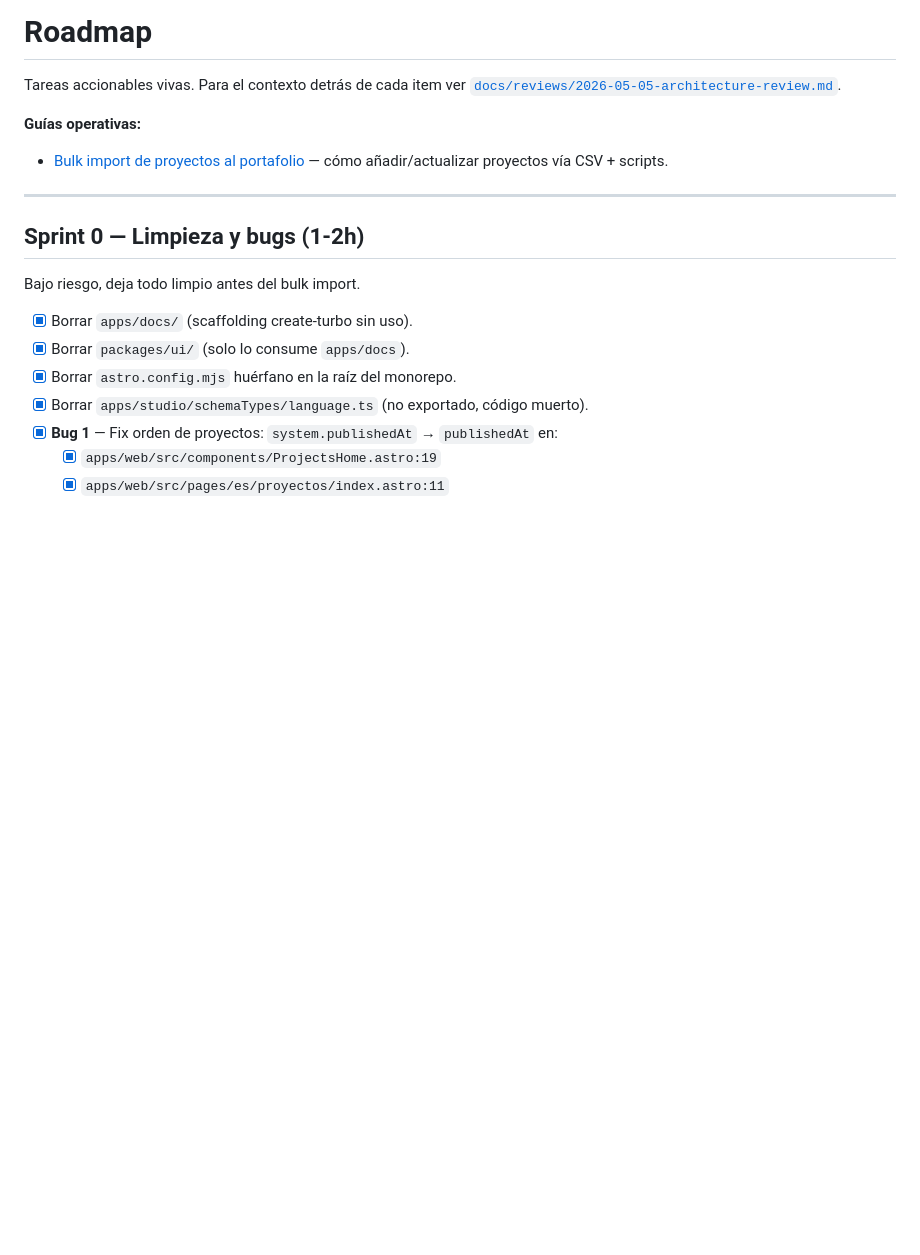
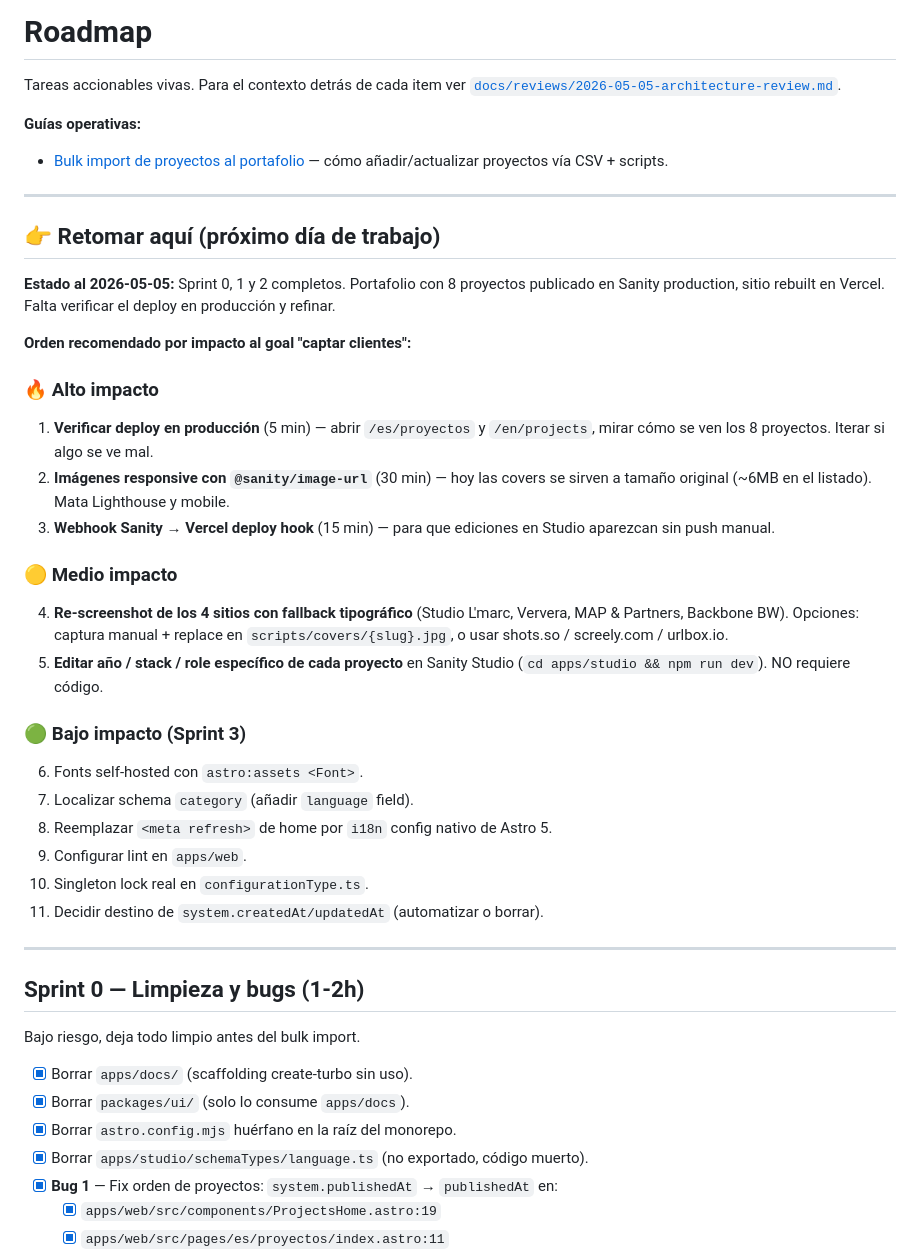
Before and after one commit to tavo379/caa-2.0, a Markdown page: ROADMAP.md, the part around the change. GitHub-like rendering; blank space fills up the shorter version.

Commit message:
docs: surface next-day pickup section at top of ROADMAP
So when picking up next session, the next steps are immediately visible
instead of buried inside Sprint 2's "pending" subsection.

Co-Authored-By: Claude Opus 4.7 (1M context) <noreply@anthropic.com>

```diff
--- a/ROADMAP.md
+++ b/ROADMAP.md
@@ -4,6 +4,31 @@ Tareas accionables vivas. Para el contexto detrás de cada item ver [`docs/revie
 
 **Guías operativas:**
 - [Bulk import de proyectos al portafolio](docs/guides/bulk-import-projects.md) — cómo añadir/actualizar proyectos vía CSV + scripts.
+
+---
+
+## 👉 Retomar aquí (próximo día de trabajo)
+
+**Estado al 2026-05-05:** Sprint 0, 1 y 2 completos. Portafolio con 8 proyectos publicado en Sanity production, sitio rebuilt en Vercel. Falta verificar el deploy en producción y refinar.
+
+**Orden recomendado por impacto al goal "captar clientes":**
+
+### 🔥 Alto impacto
+1. **Verificar deploy en producción** (5 min) — abrir `/es/proyectos` y `/en/projects`, mirar cómo se ven los 8 proyectos. Iterar si algo se ve mal.
+2. **Imágenes responsive con `@sanity/image-url`** (30 min) — hoy las covers se sirven a tamaño original (~6MB en el listado). Mata Lighthouse y mobile.
+3. **Webhook Sanity → Vercel deploy hook** (15 min) — para que ediciones en Studio aparezcan sin push manual.
+
+### 🟡 Medio impacto
+4. **Re-screenshot de los 4 sitios con fallback tipográfico** (Studio L'marc, Ververa, MAP & Partners, Backbone BW). Opciones: captura manual + replace en `scripts/covers/{slug}.jpg`, o usar shots.so / screely.com / urlbox.io.
+5. **Editar año / stack / role específico de cada proyecto** en Sanity Studio (`cd apps/studio && npm run dev`). NO requiere código.
+
+### 🟢 Bajo impacto (Sprint 3)
+6. Fonts self-hosted con `astro:assets <Font>`.
+7. Localizar schema `category` (añadir `language` field).
+8. Reemplazar `<meta refresh>` de home por `i18n` config nativo de Astro 5.
+9. Configurar lint en `apps/web`.
+10. Singleton lock real en `configurationType.ts`.
+11. Decidir destino de `system.createdAt/updatedAt` (automatizar o borrar).
 
 ---
 
```
